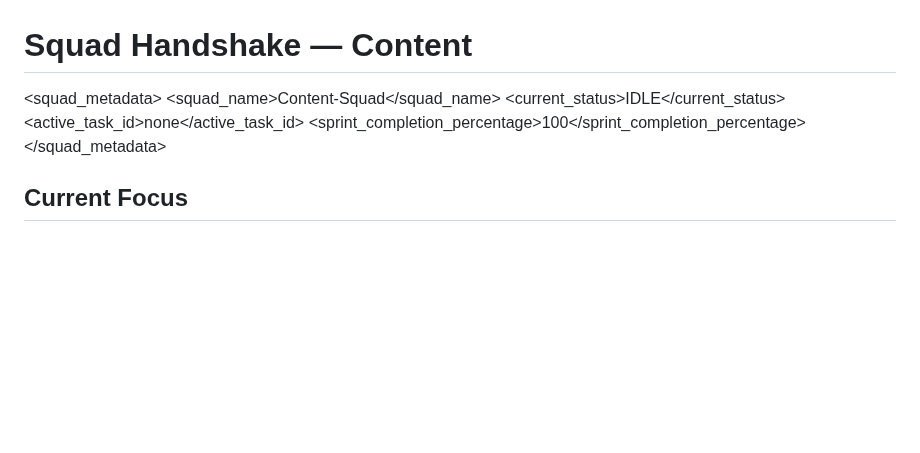
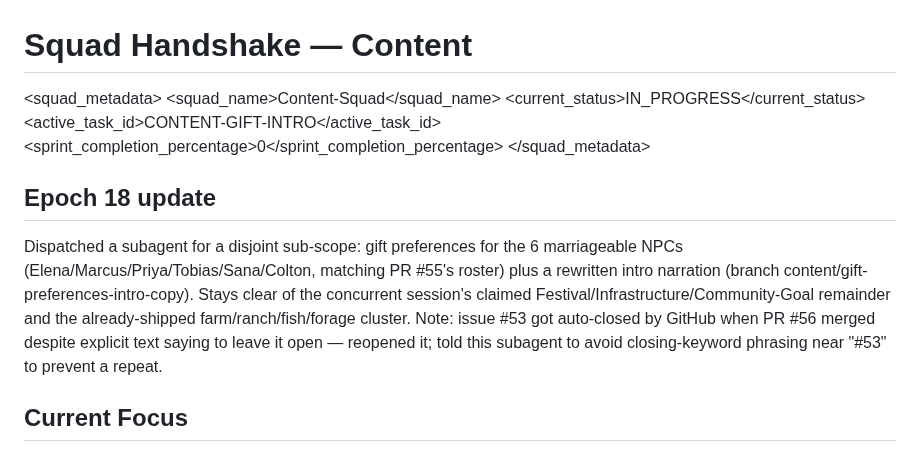
Before and after one commit to GRITui/story-of-country-side, a Markdown page: squad-handshake-content.md, the part around the change. Drawn GitHub-style; blank space fills up the shorter version.

Commit message:
Epoch 18: dispatch FarmPlot world scene + gift-preferences/intro content pass

```diff
--- a/squad-handshake-content.md
+++ b/squad-handshake-content.md
@@ -2,10 +2,21 @@
 
 <squad_metadata>
   <squad_name>Content-Squad</squad_name>
-  <current_status>IDLE</current_status>
-  <active_task_id>none</active_task_id>
-  <sprint_completion_percentage>100</sprint_completion_percentage>
+  <current_status>IN_PROGRESS</current_status>
+  <active_task_id>CONTENT-GIFT-INTRO</active_task_id>
+  <sprint_completion_percentage>0</sprint_completion_percentage>
 </squad_metadata>
+
+## Epoch 18 update
+Dispatched a subagent for a disjoint sub-scope: gift preferences for the
+6 marriageable NPCs (Elena/Marcus/Priya/Tobias/Sana/Colton, matching
+PR #55's roster) plus a rewritten intro narration (branch
+content/gift-preferences-intro-copy). Stays clear of the concurrent
+session's claimed Festival/Infrastructure/Community-Goal remainder and
+the already-shipped farm/ranch/fish/forage cluster. Note: issue #53 got
+auto-closed by GitHub when PR #56 merged despite explicit text saying to
+leave it open — reopened it; told this subagent to avoid closing-keyword
+phrasing near "#53" to prevent a repeat.
 
 ## Current Focus
 Epoch 16: shipped a content pass on Agriculture/Ranching/Fishing/
```
Also changed, not shown: squad-handshake-frontend.md (+10 -2 lines).
